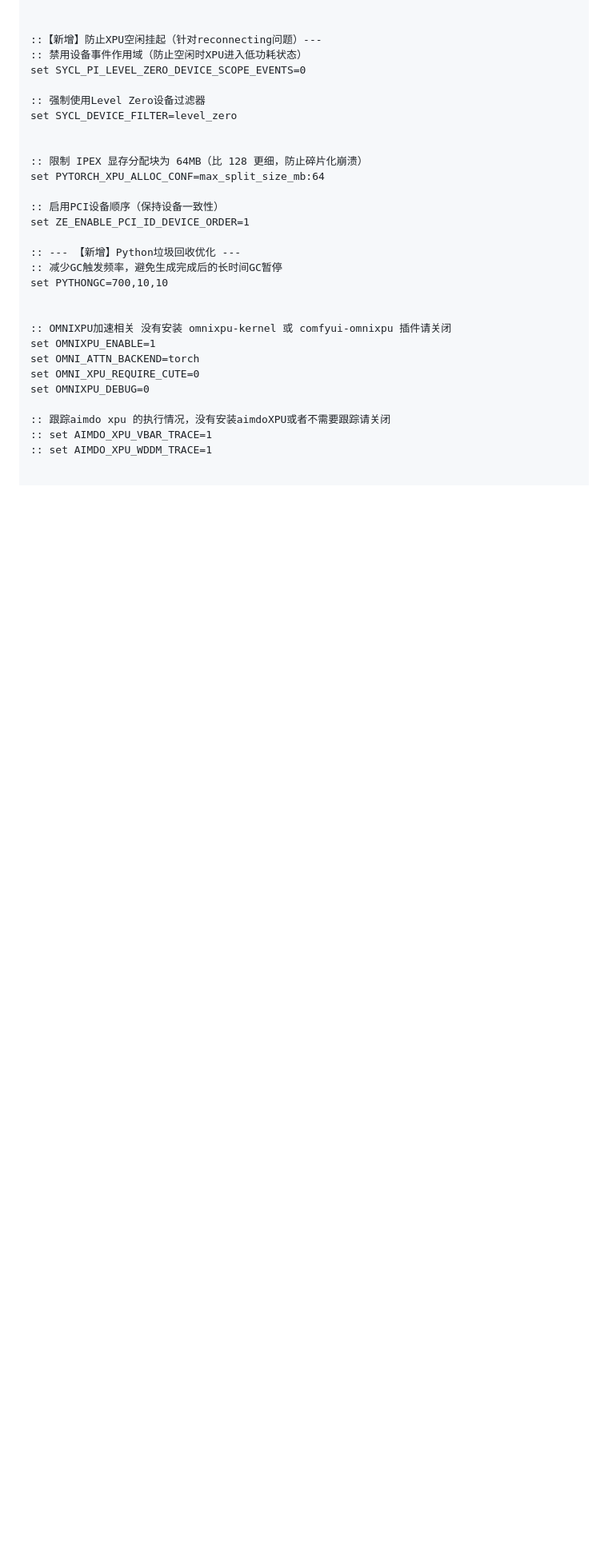
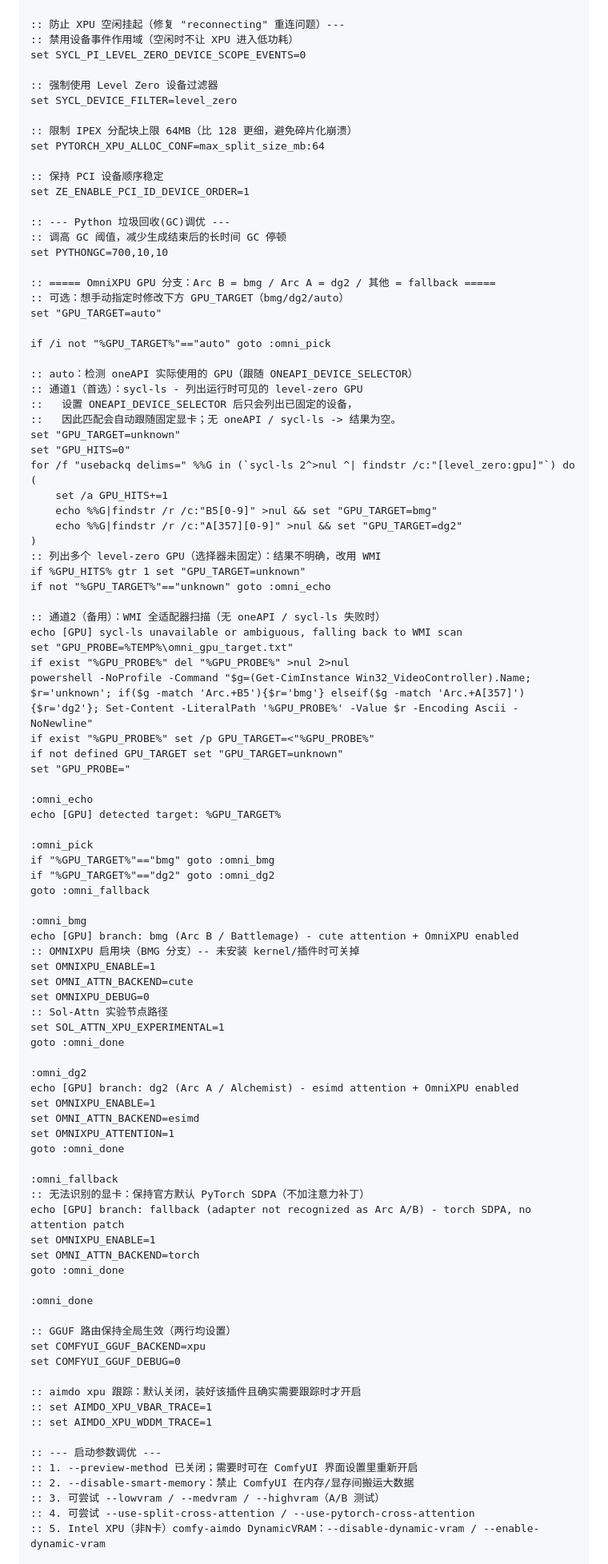
Before and after one commit to allanmeng/IntelGpu-ComfyUI-Collection, a Markdown page: comfyui-start/Stable_Start_IntelArc.md, the part around one of its changes. Shown at 80% size. Rendered like a GitHub page; blank space fills up the shorter version.

```diff
--- a/comfyui-start/Stable_Start_IntelArc.md
+++ b/comfyui-start/Stable_Start_IntelArc.md
@@ -115,33 +115,98 @@ set ORT_OPENVINO_DEVICE_TYPE=GPU_FP16
 set SYCL_PI_LEVEL_ZERO_USE_IMMEDIATE_COMMANDLISTS=1
 
-
-::【新增】防止XPU空闲挂起（针对reconnecting问题）---
-:: 禁用设备事件作用域（防止空闲时XPU进入低功耗状态）
+:: 防止 XPU 空闲挂起（修复 "reconnecting" 重连问题）---
+:: 禁用设备事件作用域（空闲时不让 XPU 进入低功耗）
 set SYCL_PI_LEVEL_ZERO_DEVICE_SCOPE_EVENTS=0
 
-:: 强制使用Level Zero设备过滤器
+:: 强制使用 Level Zero 设备过滤器
 set SYCL_DEVICE_FILTER=level_zero
 
-
-:: 限制 IPEX 显存分配块为 64MB（比 128 更细，防止碎片化崩溃）
+:: 限制 IPEX 分配块上限 64MB（比 128 更细，避免碎片化崩溃）
 set PYTORCH_XPU_ALLOC_CONF=max_split_size_mb:64
 
-:: 启用PCI设备顺序（保持设备一致性）
+:: 保持 PCI 设备顺序稳定
 set ZE_ENABLE_PCI_ID_DEVICE_ORDER=1
 
-:: --- 【新增】Python垃圾回收优化 ---
-:: 减少GC触发频率，避免生成完成后的长时间GC暂停
+:: --- Python 垃圾回收(GC)调优 ---
+:: 调高 GC 阈值，减少生成结束后的长时间 GC 停顿
 set PYTHONGC=700,10,10
 
+:: ===== OmniXPU GPU 分支：Arc B = bmg / Arc A = dg2 / 其他 = fallback =====
+:: 可选：想手动指定时修改下方 GPU_TARGET（bmg/dg2/auto）
+set "GPU_TARGET=auto"
 
-:: OMNIXPU加速相关 没有安装 omnixpu-kernel 或 comfyui-omnixpu 插件请关闭
+if /i not "%GPU_TARGET%"=="auto" goto :omni_pick
+
+:: auto：检测 oneAPI 实际使用的 GPU（跟随 ONEAPI_DEVICE_SELECTOR）
+:: 通道1（首选）：sycl-ls - 列出运行时可见的 level-zero GPU
+::   设置 ONEAPI_DEVICE_SELECTOR 后只会列出已固定的设备，
+::   因此匹配会自动跟随固定显卡；无 oneAPI / sycl-ls -> 结果为空。
+set "GPU_TARGET=unknown"
+set "GPU_HITS=0"
+for /f "usebackq delims=" %%G in (`sycl-ls 2^>nul ^| findstr /c:"[level_zero:gpu]"`) do (
+    set /a GPU_HITS+=1
+    echo %%G|findstr /r /c:"B5[0-9]" >nul && set "GPU_TARGET=bmg"
+    echo %%G|findstr /r /c:"A[357][0-9]" >nul && set "GPU_TARGET=dg2"
+)
+:: 列出多个 level-zero GPU（选择器未固定）：结果不明确，改用 WMI
+if %GPU_HITS% gtr 1 set "GPU_TARGET=unknown"
+if not "%GPU_TARGET%"=="unknown" goto :omni_echo
+
+:: 通道2（备用）：WMI 全适配器扫描（无 oneAPI / sycl-ls 失败时）
+echo [GPU] sycl-ls unavailable or ambiguous, falling back to WMI scan
+set "GPU_PROBE=%TEMP%\omni_gpu_target.txt"
+if exist "%GPU_PROBE%" del "%GPU_PROBE%" >nul 2>nul
+powershell -NoProfile -Command "$g=(Get-CimInstance Win32_VideoController).Name; $r='unknown'; if($g -match 'Arc.+B5'){$r='bmg'} elseif($g -match 'Arc.+A[357]'){$r='dg2'}; Set-Content -LiteralPath '%GPU_PROBE%' -Value $r -Encoding Ascii -NoNewline"
+if exist "%GPU_PROBE%" set /p GPU_TARGET=<"%GPU_PROBE%"
+if not defined GPU_TARGET set "GPU_TARGET=unknown"
+set "GPU_PROBE="
+
+:omni_echo
+echo [GPU] detected target: %GPU_TARGET%
+
+:omni_pick
+if "%GPU_TARGET%"=="bmg" goto :omni_bmg
+if "%GPU_TARGET%"=="dg2" goto :omni_dg2
+goto :omni_fallback
+
+:omni_bmg
+echo [GPU] branch: bmg (Arc B / Battlemage) - cute attention + OmniXPU enabled
+:: OMNIXPU 启用块（BMG 分支）-- 未安装 kernel/插件时可关掉
+set OMNIXPU_ENABLE=1
+set OMNI_ATTN_BACKEND=cute
+set OMNIXPU_DEBUG=0
+:: Sol-Attn 实验节点路径
+set SOL_ATTN_XPU_EXPERIMENTAL=1
+goto :omni_done
+
+:omni_dg2
+echo [GPU] branch: dg2 (Arc A / Alchemist) - esimd attention + OmniXPU enabled
+set OMNIXPU_ENABLE=1
+set OMNI_ATTN_BACKEND=esimd
+set OMNIXPU_ATTENTION=1
+goto :omni_done
+
+:omni_fallback
+:: 无法识别的显卡：保持官方默认 PyTorch SDPA（不加注意力补丁）
+echo [GPU] branch: fallback (adapter not recognized as Arc A/B) - torch SDPA, no attention patch
 set OMNIXPU_ENABLE=1
 set OMNI_ATTN_BACKEND=torch
-set OMNI_XPU_REQUIRE_CUTE=0
-set OMNIXPU_DEBUG=0
+goto :omni_done
 
-:: 跟踪aimdo xpu 的执行情况，没有安装aimdoXPU或者不需要跟踪请关闭
+:omni_done
+
+:: GGUF 路由保持全局生效（两行均设置）
+set COMFYUI_GGUF_BACKEND=xpu
+set COMFYUI_GGUF_DEBUG=0
+
+:: aimdo xpu 跟踪：默认关闭，装好该插件且确实需要跟踪时才开启
 :: set AIMDO_XPU_VBAR_TRACE=1
 :: set AIMDO_XPU_WDDM_TRACE=1
 
+:: --- 启动参数调优 ---
+:: 1. --preview-method 已关闭；需要时可在 ComfyUI 界面设置里重新开启
+:: 2. --disable-smart-memory：禁止 ComfyUI 在内存/显存间搬运大数据
+:: 3. 可尝试 --lowvram / --medvram / --highvram（A/B 测试）
+:: 4. 可尝试 --use-split-cross-attention / --use-pytorch-cross-attention
+:: 5. Intel XPU（非N卡）comfy-aimdo DynamicVRAM：--disable-dynamic-vram / --enable-dynamic-vram
 
```
Also changed, not shown: other parts of comfyui-start/Stable_Start_IntelArc.md (+26 -34 lines).
